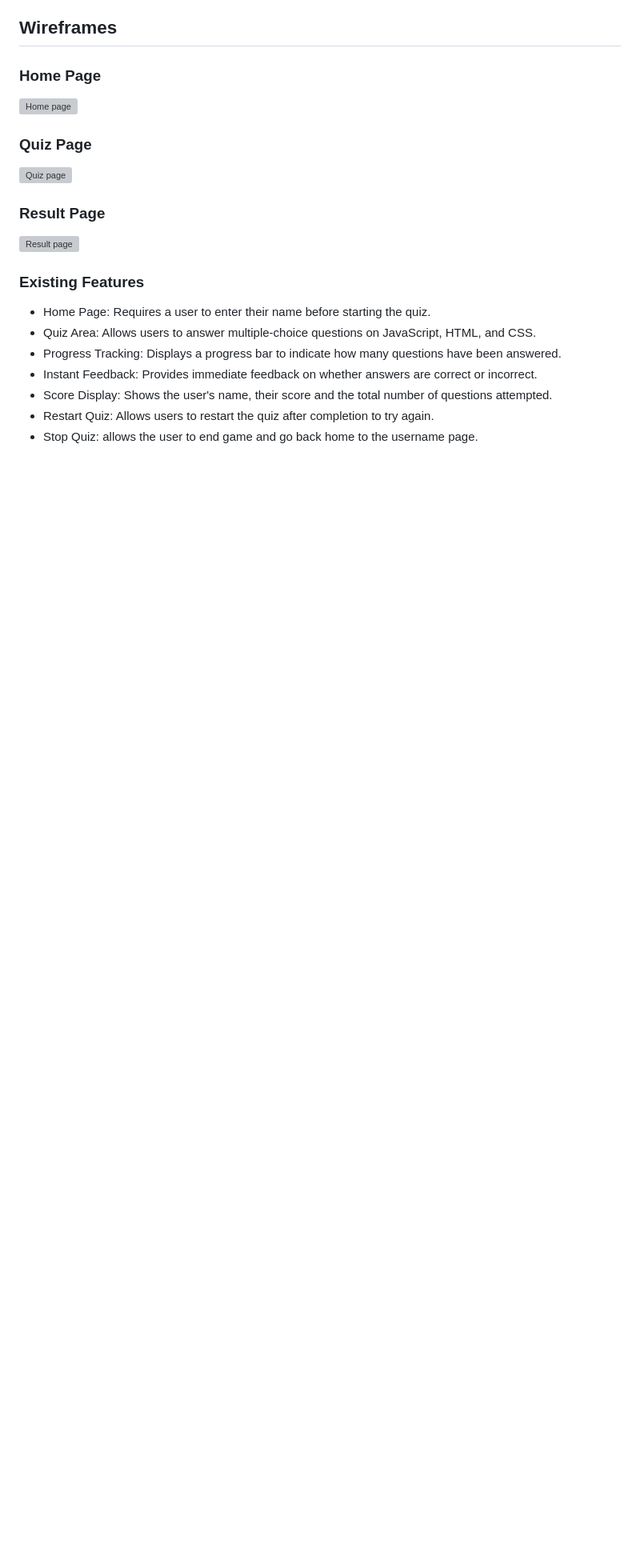
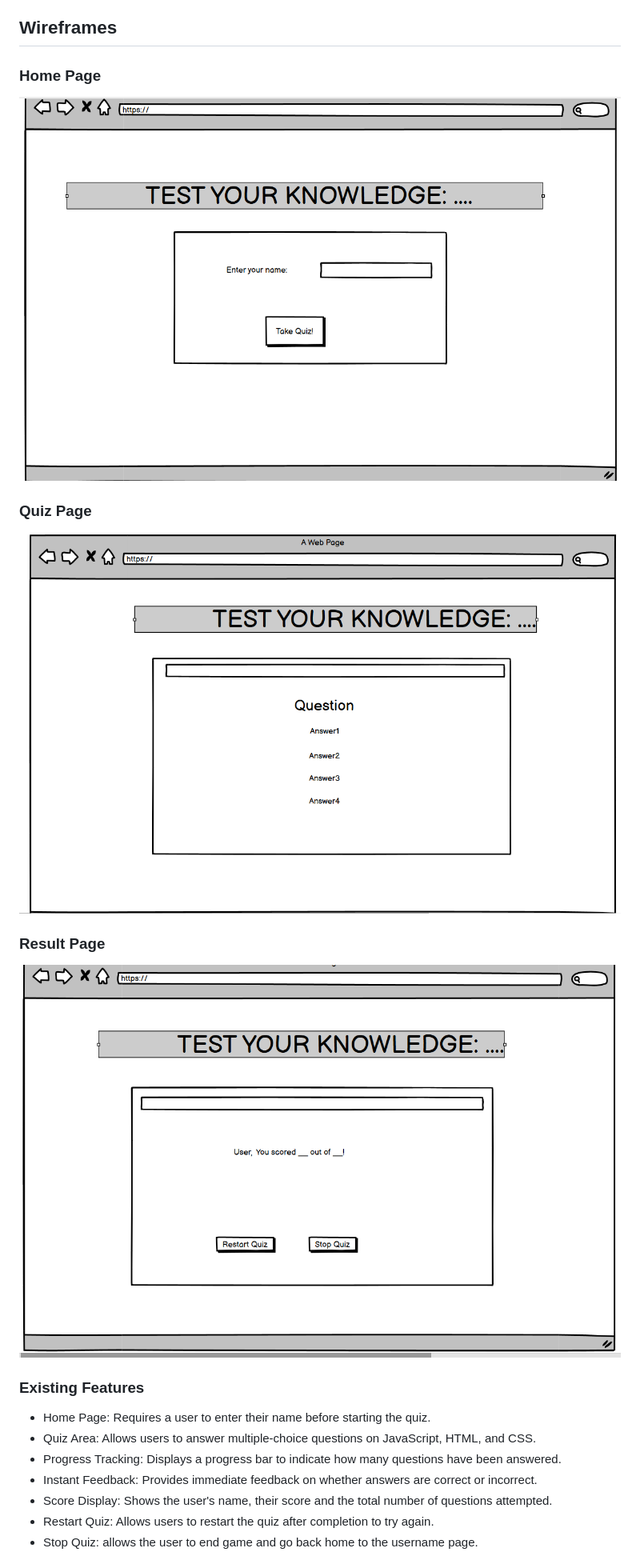
Before and after one commit to HazelHawadi/Test-Your-Knowledge, a Markdown page: README.md, the part around one of its changes. Shown at 80% size. Drawn GitHub-style; blank space fills up the shorter version; grey boxes are pictures that could not be loaded.

```diff
--- a/README.md
+++ b/README.md
@@ -90,13 +90,13 @@ Tailored styling for large devices such as laptops and desktops (992px and up).
 
 ## Wireframes
 ### Home Page
-![Home page](readme/mockup-homepage.png)
+![Home page](assets/images/readme/mockup-homepage.png)
 
 ### Quiz Page
-![Quiz page](readme/mockup-quizpage.png)
+![Quiz page](assets/images/readme/mockup-quizpage.png)
 
 ### Result Page
-![Result page](readme/mockup-feedback.png)
+![Result page](assets/images/readme/mockup-feedback.png)
 
 ### Existing Features
 - Home Page: Requires a user to enter their name before starting the quiz.
```
Also changed, not shown: other parts of README.md (+18 -18 lines).
